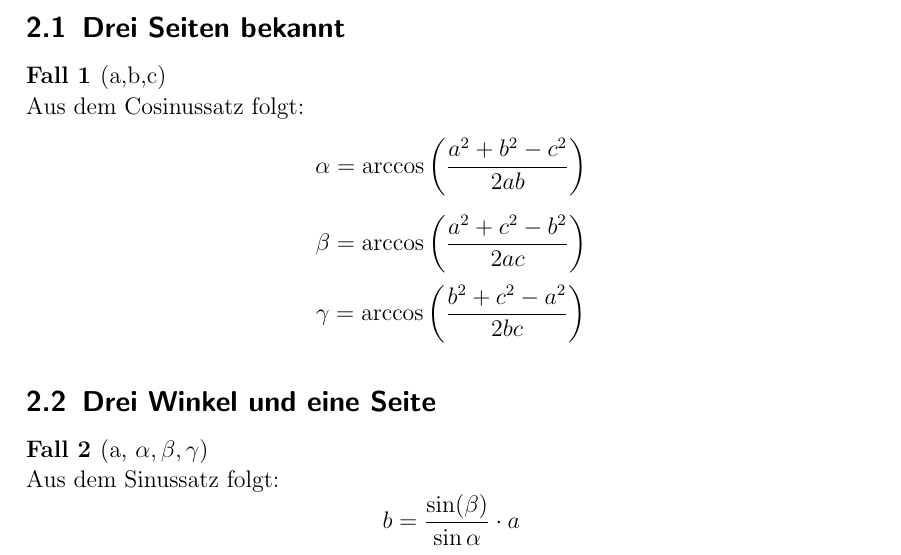
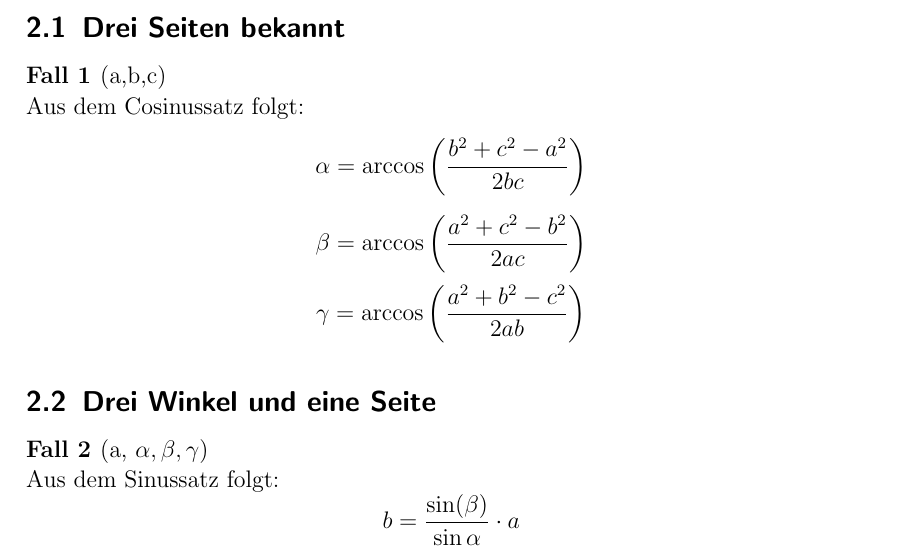
Before and after one commit to marcozeller/trigonometrysolver, a LaTeX paper (trigonometrysolvertheory.tex): part of page 2 of 4, cut so that both start at the same text. Compiled offline with pdfLaTeX.

Commit message:
type error in .pdf and .tex corrected

```diff
--- a/trigonometrysolvertheory.tex
+++ b/trigonometrysolvertheory.tex
@@ -103,9 +103,9 @@ c^2 = a^2 + b^2 -2  a  b \cdot \cos(\gamma)
 
 \begin{fall}[a,b,c]\label{abc}
 Aus dem \nameref{cos} folgt:
-$$ \alpha =  \arccos \left( \frac{a^2 + b^2 -c^2}{2ab} \right)$$
+$$ \alpha =  \arccos \left(\frac{b^2 + c^2 - a^2}{2bc} \right)$$
 $$ \beta =  \arccos \left( \frac{a^2 + c^2 - b^2}{2ac} \right)$$
-$$ \gamma =  \arccos \left( \frac{b^2 + c^2 -a^2}{2bc} \right)$$
+$$ \gamma =  \arccos \left(\frac{a^2 + b^2 - c^2}{2ab} \right)$$
 \end{fall}
 
 \subsection{Drei Winkel und eine Seite}\label{wwws}
```
Also changed, not shown: trigonometrysolvertheory.pdf.
